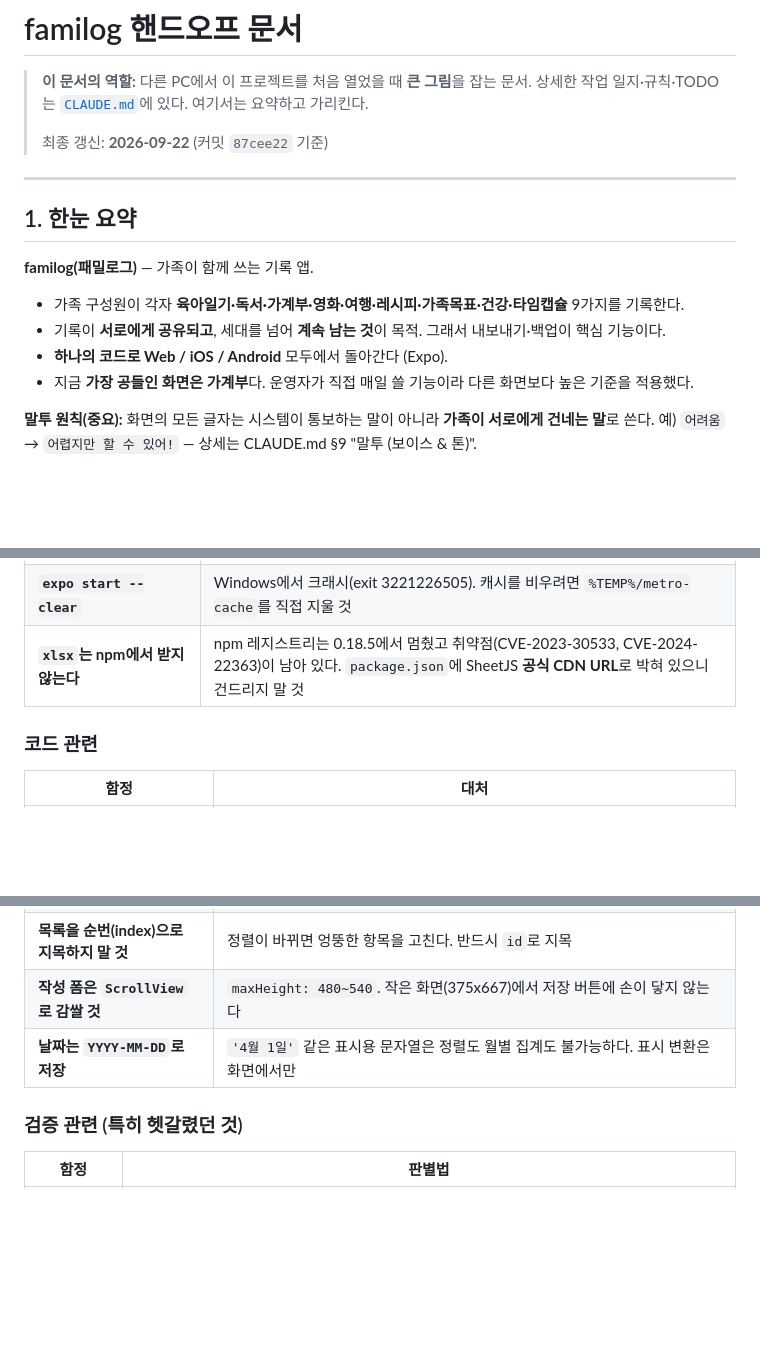
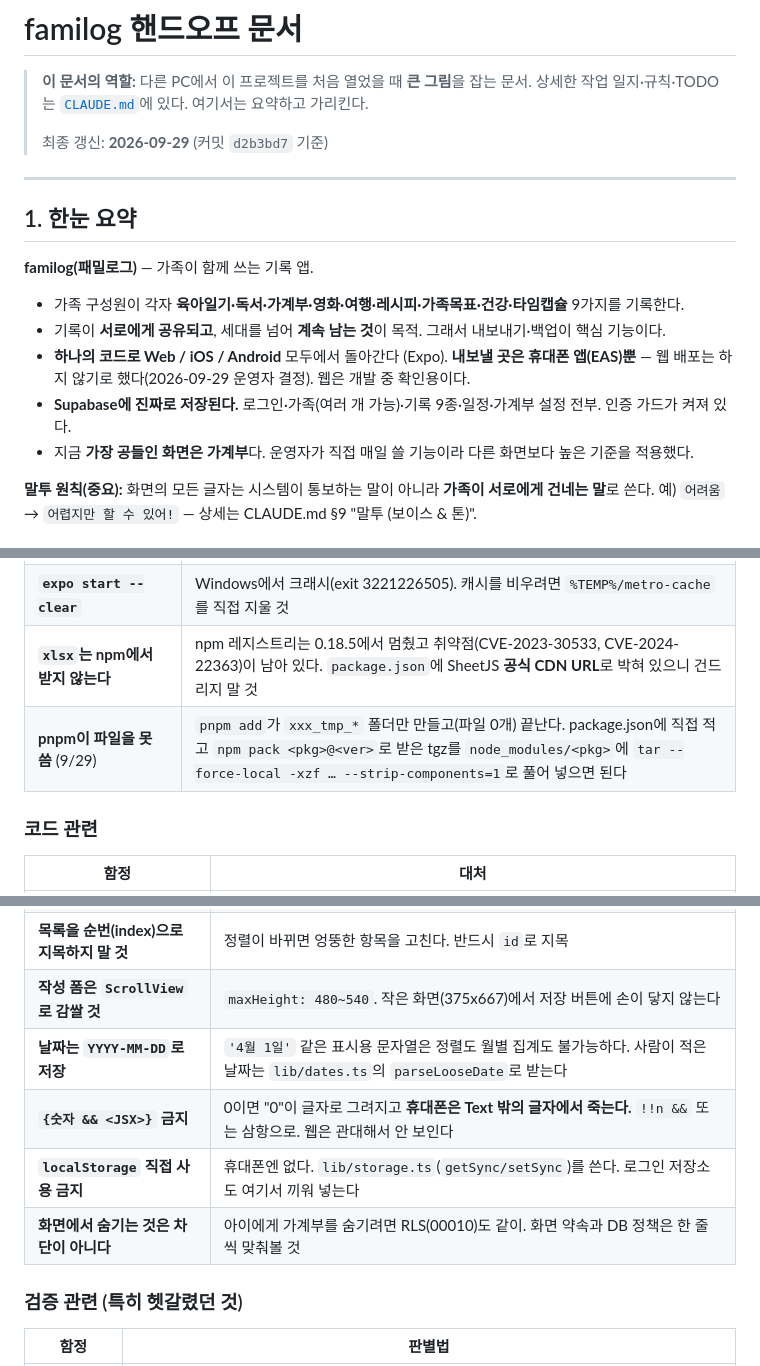
Before and after one commit to gori-eng/family-record-app, a Markdown page: HANDOFF.md, 3 parts joined by grey strips. Rendered like a GitHub page; blank space fills up the shorter version.

```diff
--- a/HANDOFF.md
+++ b/HANDOFF.md
@@ -3,7 +3,7 @@
 > **이 문서의 역할:** 다른 PC에서 이 프로젝트를 처음 열었을 때 **큰 그림**을 잡는 문서.
 > 상세한 작업 일지·규칙·TODO는 [`CLAUDE.md`](./CLAUDE.md)에 있다. 여기서는 요약하고 가리킨다.
 >
-> 최종 갱신: **2026-09-22** (커밋 `87cee22` 기준)
+> 최종 갱신: **2026-09-29** (커밋 `d2b3bd7` 기준)
 
 ---
 
@@ -13,7 +13,9 @@
 
 - 가족 구성원이 각자 **육아일기·독서·가계부·영화·여행·레시피·가족목표·건강·타임캡슐** 9가지를 기록한다.
 - 기록이 **서로에게 공유되고**, 세대를 넘어 **계속 남는 것**이 목적. 그래서 내보내기·백업이 핵심 기능이다.
-- **하나의 코드로 Web / iOS / Android** 모두에서 돌아간다 (Expo).
+- **하나의 코드로 Web / iOS / Android** 모두에서 돌아간다 (Expo). **내보낼 곳은 휴대폰 앱(EAS)뿐** —
+  웹 배포는 하지 않기로 했다(2026-09-29 운영자 결정). 웹은 개발 중 확인용이다.
+- **Supabase에 진짜로 저장된다.** 로그인·가족(여러 개 가능)·기록 9종·일정·가계부 설정 전부. 인증 가드가 켜져 있다.
 - 지금 **가장 공들인 화면은 가계부**다. 운영자가 직접 매일 쓸 기능이라 다른 화면보다 높은 기준을 적용했다.
 
 **말투 원칙(중요):** 화면의 모든 글자는 시스템이 통보하는 말이 아니라 **가족이 서로에게 건네는 말**로 쓴다.
@@ -188,6 +196,7 @@ pnpm --filter mobile exec expo start --web
 | **폴더 이름을 바꾸면 앱이 안 켜짐** | `node_modules`가 옛 경로를 절대경로로 기억한다. `node_modules` 지우고 `pnpm install` 다시 |
 | **`expo start --clear`** | Windows에서 크래시(exit 3221226505). 캐시를 비우려면 `%TEMP%/metro-cache`를 직접 지울 것 |
 | **`xlsx`는 npm에서 받지 않는다** | npm 레지스트리는 0.18.5에서 멈췄고 취약점(CVE-2023-30533, CVE-2024-22363)이 남아 있다. `package.json`에 SheetJS **공식 CDN URL**로 박혀 있으니 건드리지 말 것 |
+| **pnpm이 파일을 못 씀** (9/29) | `pnpm add`가 `xxx_tmp_*` 폴더만 만들고(파일 0개) 끝난다. package.json에 직접 적고 `npm pack <pkg>@<ver>`로 받은 tgz를 `node_modules/<pkg>`에 `tar --force-local -xzf … --strip-components=1`로 풀어 넣으면 된다 |
 
 ### 코드 관련
 
@@ -197,7 +206,10 @@ pnpm --filter mobile exec expo start --web
 | **zustand 선택자에서 `filter` 금지** | 매번 새 배열이 생겨 무한 리렌더가 난다. `state.records`를 통째로 받고 `useMemo`로 거를 것 |
 | **목록을 순번(index)으로 지목하지 말 것** | 정렬이 바뀌면 엉뚱한 항목을 고친다. 반드시 `id`로 지목 |
 | **작성 폼은 `ScrollView`로 감쌀 것** | `maxHeight: 480~540`. 작은 화면(375x667)에서 저장 버튼에 손이 닿지 않는다 |
-| **날짜는 `YYYY-MM-DD`로 저장** | `'4월 1일'` 같은 표시용 문자열은 정렬도 월별 집계도 불가능하다. 표시 변환은 화면에서만 |
+| **날짜는 `YYYY-MM-DD`로 저장** | `'4월 1일'` 같은 표시용 문자열은 정렬도 월별 집계도 불가능하다. 사람이 적은 날짜는 `lib/dates.ts`의 `parseLooseDate`로 받는다 |
+| **`{숫자 && <JSX>}` 금지** | 0이면 "0"이 글자로 그려지고 **휴대폰은 Text 밖의 글자에서 죽는다.** `!!n &&` 또는 삼항으로. 웹은 관대해서 안 보인다 |
+| **`localStorage` 직접 사용 금지** | 휴대폰엔 없다. `lib/storage.ts`(`getSync/setSync`)를 쓴다. 로그인 저장소도 여기서 끼워 넣는다 |
+| **화면에서 숨기는 것은 차단이 아니다** | 아이에게 가계부를 숨기려면 RLS(00010)도 같이. 화면 약속과 DB 정책은 한 줄씩 맞춰볼 것 |
 
 ### 검증 관련 (특히 헷갈렸던 것)
 
```
Also changed, not shown: other parts of HANDOFF.md (+20 -10 lines), CLAUDE.md (+14 -1 lines).
